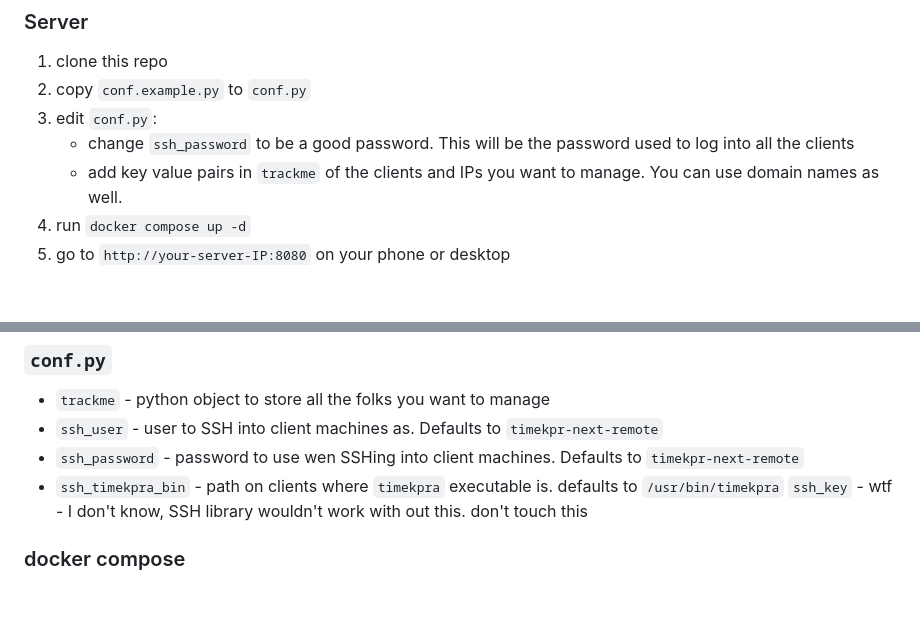
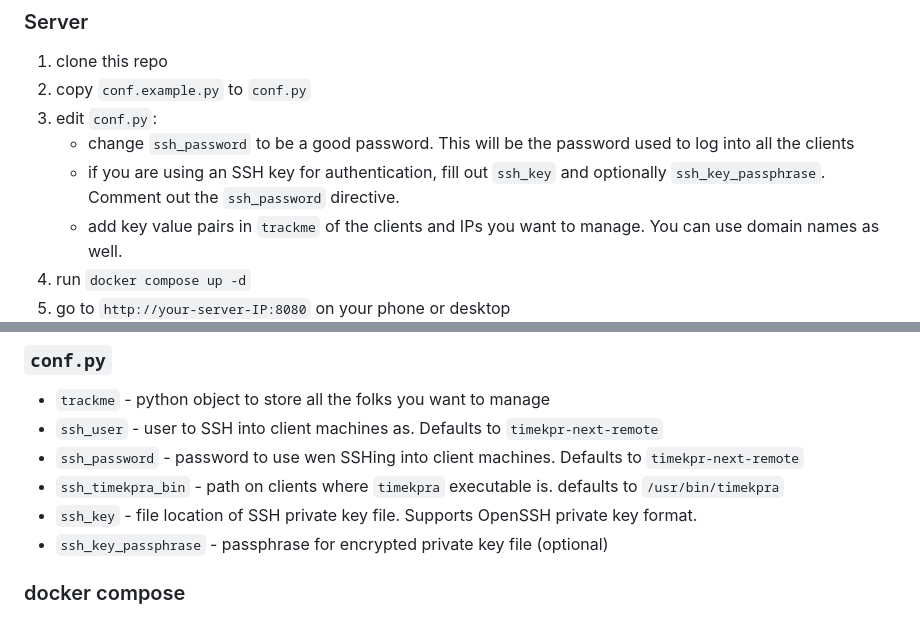
Before and after one commit to mrjones-plip/timekpr-next-remote, a Markdown page: README.md, 2 parts joined by grey strips. GitHub-like rendering; blank space fills up the shorter version.

Commit message:
Update README.md
Fix documentation for now working ssh key support.

```diff
--- a/README.md
+++ b/README.md
@@ -45,6 +45,7 @@ https://user-images.githubusercontent.com/8253488/220523348-76c3f5ea-419d-46a7-8
 2. copy `conf.example.py` to `conf.py`
 3. edit `conf.py`:
    * change `ssh_password` to be a good password. This will be the password used to log into all the clients
+   * if you are using an SSH key for authentication, fill out `ssh_key` and optionally `ssh_key_passphrase`. Comment out the `ssh_password` directive.
    * add key value pairs in `trackme` of the clients and IPs you want to manage.  You can use domain names as well.
 4. run `docker compose up -d`
 5. go to `http://your-server-IP:8080` on your phone or desktop
@@ -67,7 +68,8 @@ Follow these steps for on each client you want to control:
 * `ssh_user` - user to SSH into client machines as. Defaults to  `timekpr-next-remote`
 * `ssh_password` - password to use wen SSHing into client machines. Defaults to  `timekpr-next-remote`
 * `ssh_timekpra_bin` - path on clients where `timekpra` executable is. defaults to  `/usr/bin/timekpra`
-`ssh_key` - wtf - I don't know, SSH library wouldn't work with out this.  don't touch this
+* `ssh_key` - file location of SSH private key file. Supports OpenSSH private key format.
+* `ssh_key_passphrase` - passphrase for encrypted private key file (optional)
 
 ### docker compose
 
```
